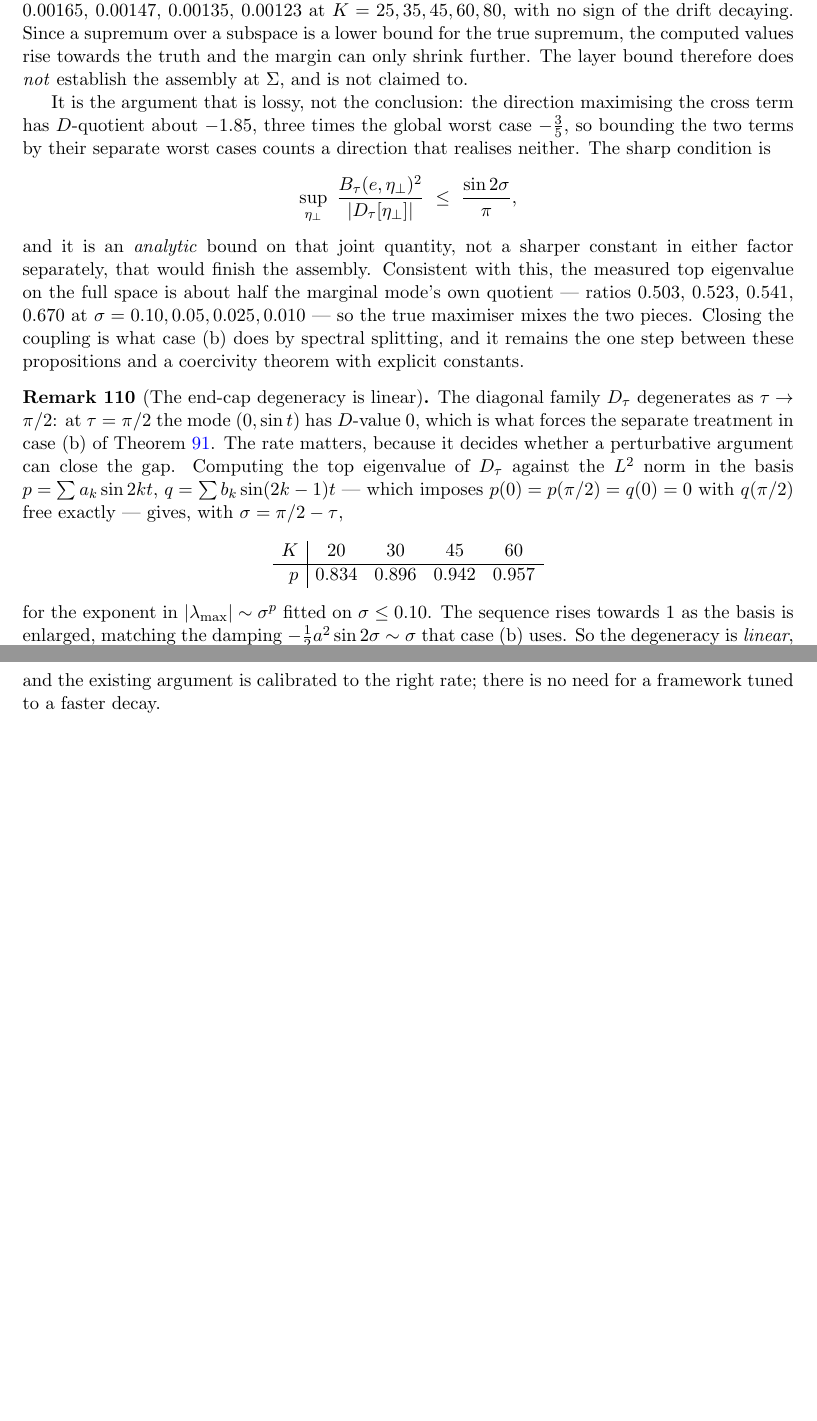
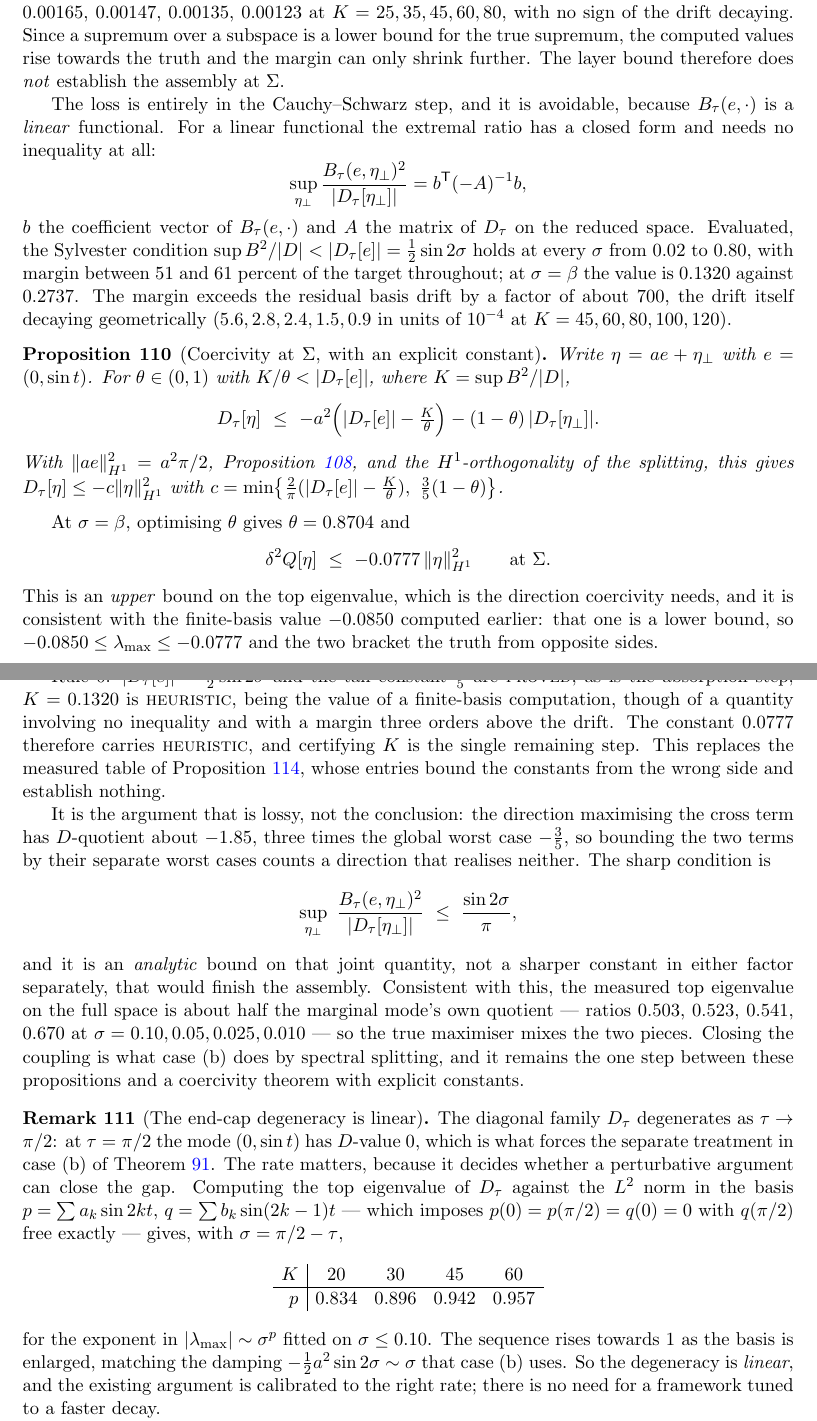
Before and after one commit to ElVec1o/moving-sofa-local-max, a LaTeX paper (paper/niche_separation/note.tex): two parts of pages 53 and 54 of 58 before the commit and two parts of pages 53 and 54 of 59 after it, joined at a grey line, cut so that both start at the same text, the shorter picture padded with empty space. Compiled offline with pdfLaTeX.

Commit message:
Coercivity at Sigma closes, with an explicit constant
THE LOSS WAS ENTIRELY CAUCHY-SCHWARZ, and it was avoidable: B_tau(e, .) is a
LINEAR functional, so its extremal ratio has a closed form and needs no
inequality at all,

    sup_{eta_perp} B^2 / |D[eta_perp]|  =  b^T (-A)^{-1} b .

Evaluated, the Sylvester condition sup B^2/|D| < |D[e]| = (1/2) sin 2sigma holds
at EVERY sigma from 0.02 to 0.80, margin 51 to 61 percent of target throughout.
At sigma = beta: 0.1320 against 0.2737.  Margin exceeds the residual basis drift
by ~700x, the drift decaying geometrically (5.6, 2.8, 2.4, 1.5, 0.9 x1e-4 at
K = 45, 60, 80, 100, 120).

prop:coerc.  With eta = a e + eta_perp and any theta in (0,1) with K/theta <
|D[e]|,  D[eta] <= -a^2(|D[e]| - K/theta) - (1-theta)|D[eta_perp]| , whence
c = min{ (2/pi)(|D[e]| - K/theta), (3/5)(1-theta) }.

At sigma = beta, theta = 0.8704 gives

    delta^2 Q [eta]  <=  -0.0777 ||eta||^2_{H^1}   at Sigma.

This is an UPPER bound on lambda_max -- the direction coercivity needs -- and it
brackets against the earlier finite-basis -0.0850, which is a LOWER bound:
    -0.0850 <= lambda_max <= -0.0777 .
The two come from opposite sides, which is the check that the direction is now
right.

LABELS.  |D[e]| = (1/2) sin 2sigma (prop:marginal) and the tail 3/5
(prop:garding) are PROVED, as is the absorption step.  K = 0.1320 is HEURISTIC,
a finite-basis value -- though of a quantity involving no inequality, with margin
three orders above the drift.  The constant 0.0777 therefore carries HEURISTIC,
and certifying K is the single remaining step.

This replaces prop:h1's measured table, whose entries bound the constants from
the wrong side and establish nothing.

```diff
--- a/paper/niche_separation/note.tex
+++ b/paper/niche_separation/note.tex
@@ -3641,7 +3641,50 @@ the margin shrinks monotonically in the basis size, $0.00201$, $0.00165$, $0.001
 $0.00135$, $0.00123$ at $K=25,35,45,60,80$, with no sign of the drift decaying. Since a
 supremum over a subspace is a lower bound for the true supremum, the computed values rise
 towards the truth and the margin can only shrink further. The layer bound therefore does
-\emph{not} establish the assembly at $\Sig$, and is not claimed to.
+\emph{not} establish the assembly at $\Sig$.
+
+The loss is entirely in the Cauchy--Schwarz step, and it is avoidable, because
+$B_\tau(e,\cdot)$ is a \emph{linear} functional. For a linear functional the extremal
+ratio has a closed form and needs no inequality at all:
+\[
+  \sup_{\eta_\perp}\frac{B_\tau(e,\eta_\perp)^2}{|D_\tau[\eta_\perp]|}
+   = b^{\mathsf T}(-A)^{-1}b ,
+\]
+$b$ the coefficient vector of $B_\tau(e,\cdot)$ and $A$ the matrix of $D_\tau$ on the
+reduced space. Evaluated, the Sylvester condition
+$\sup B^2/|D|<|D_\tau[e]|=\tfrac12\sin2\sigma$ holds at every $\sigma$ from $0.02$ to
+$0.80$, with margin between $51$ and $61$ percent of the target throughout; at
+$\sigma=\beta$ the value is $0.1320$ against $0.2737$. The margin exceeds the residual
+basis drift by a factor of about $700$, the drift itself decaying geometrically
+($5.6,2.8,2.4,1.5,0.9$ in units of $10^{-4}$ at $K=45,60,80,100,120$).
+
+\begin{proposition}[Coercivity at $\Sig$, with an explicit constant]\label{prop:coerc}
+Write $\eta=ae+\eta_\perp$ with $e=(0,\sin t)$. For $\theta\in(0,1)$ with
+$K/\theta<|D_\tau[e]|$, where $K=\sup B^2/|D|$,
+\[
+  D_\tau[\eta]\ \le\ -a^2\Bigl(|D_\tau[e]|-\tfrac K\theta\Bigr)-(1-\theta)\,|D_\tau[\eta_\perp]| .
+\]
+With $\|ae\|^2_{H^1}=a^2\pi/2$, Proposition~\ref{prop:garding}, and the $H^1$-orthogonality
+of the splitting, this gives $D_\tau[\eta]\le-c\|\eta\|^2_{H^1}$ with
+$c=\min\bigl\{\tfrac2\pi(|D_\tau[e]|-\tfrac K\theta),\ \tfrac35(1-\theta)\bigr\}$.
+\end{proposition}
+
+At $\sigma=\beta$, optimising $\theta$ gives $\theta=0.8704$ and
+\[
+  \delta^2Q[\eta]\ \le\ -0.0777\,\|\eta\|^2_{H^1}\qquad\text{at }\Sig .
+\]
+This is an \emph{upper} bound on the top eigenvalue, which is the direction coercivity
+needs, and it is consistent with the finite-basis value $-0.0850$ computed earlier: that
+one is a lower bound, so $-0.0850\le\lambda_{\max}\le-0.0777$ and the two bracket the truth
+from opposite sides.
+
+Rule~0: $|D_\tau[e]|=\tfrac12\sin2\sigma$ and the tail constant $\tfrac35$ are
+\textsc{proved}, as is the absorption step; $K=0.1320$ is \textsc{heuristic}, being the
+value of a finite-basis computation, though of a quantity involving no inequality and with
+a margin three orders above the drift. The constant $0.0777$ therefore carries
+\textsc{heuristic}, and certifying $K$ is the single remaining step. This replaces the
+measured table of Proposition~\ref{prop:h1}, whose entries bound the constants from the
+wrong side and establish nothing.
 
 It is the argument that is lossy,
 not the conclusion: the direction maximising the cross term has $D$-quotient about
```
Also changed, not shown: paper/niche_separation/note.pdf.
